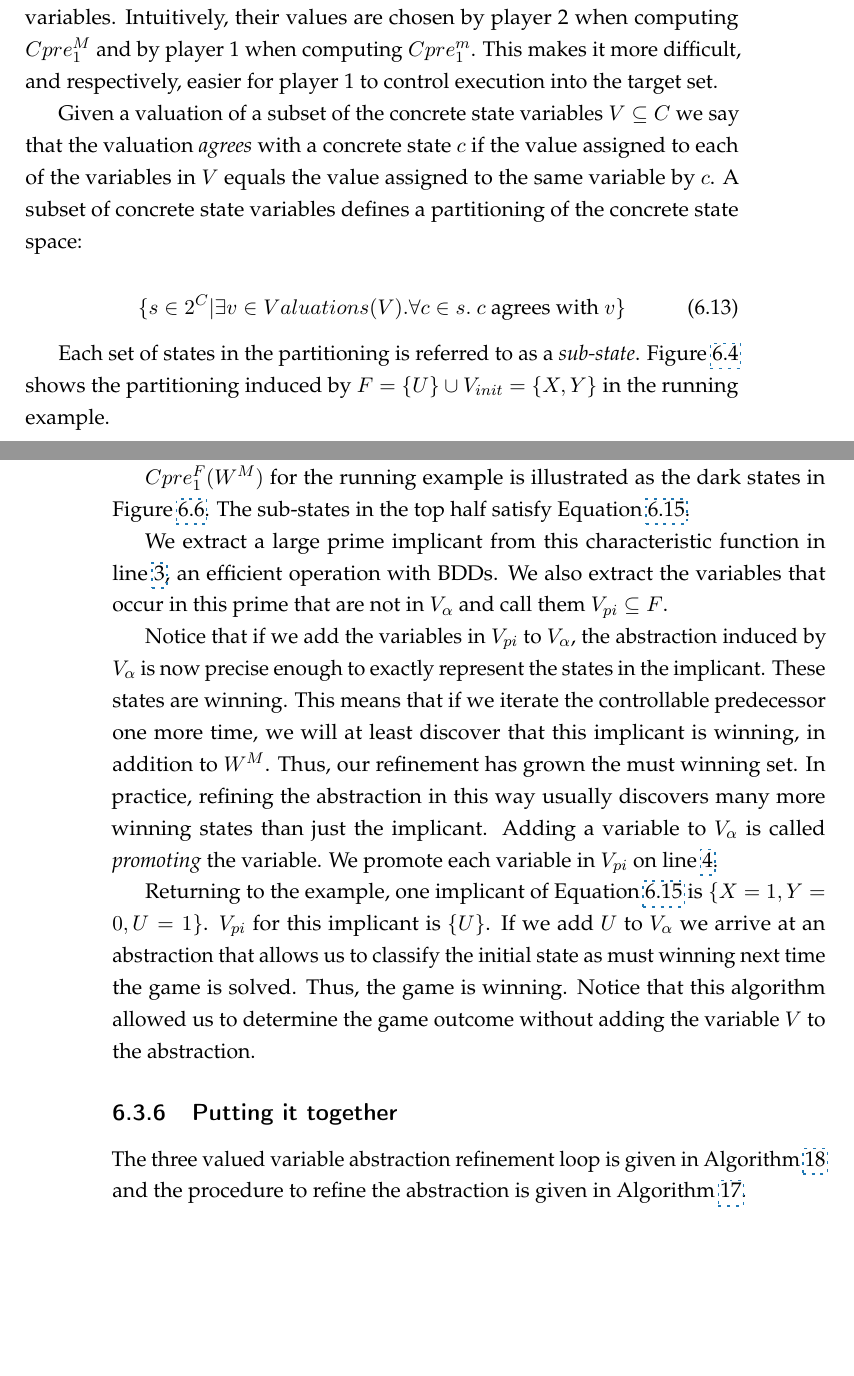
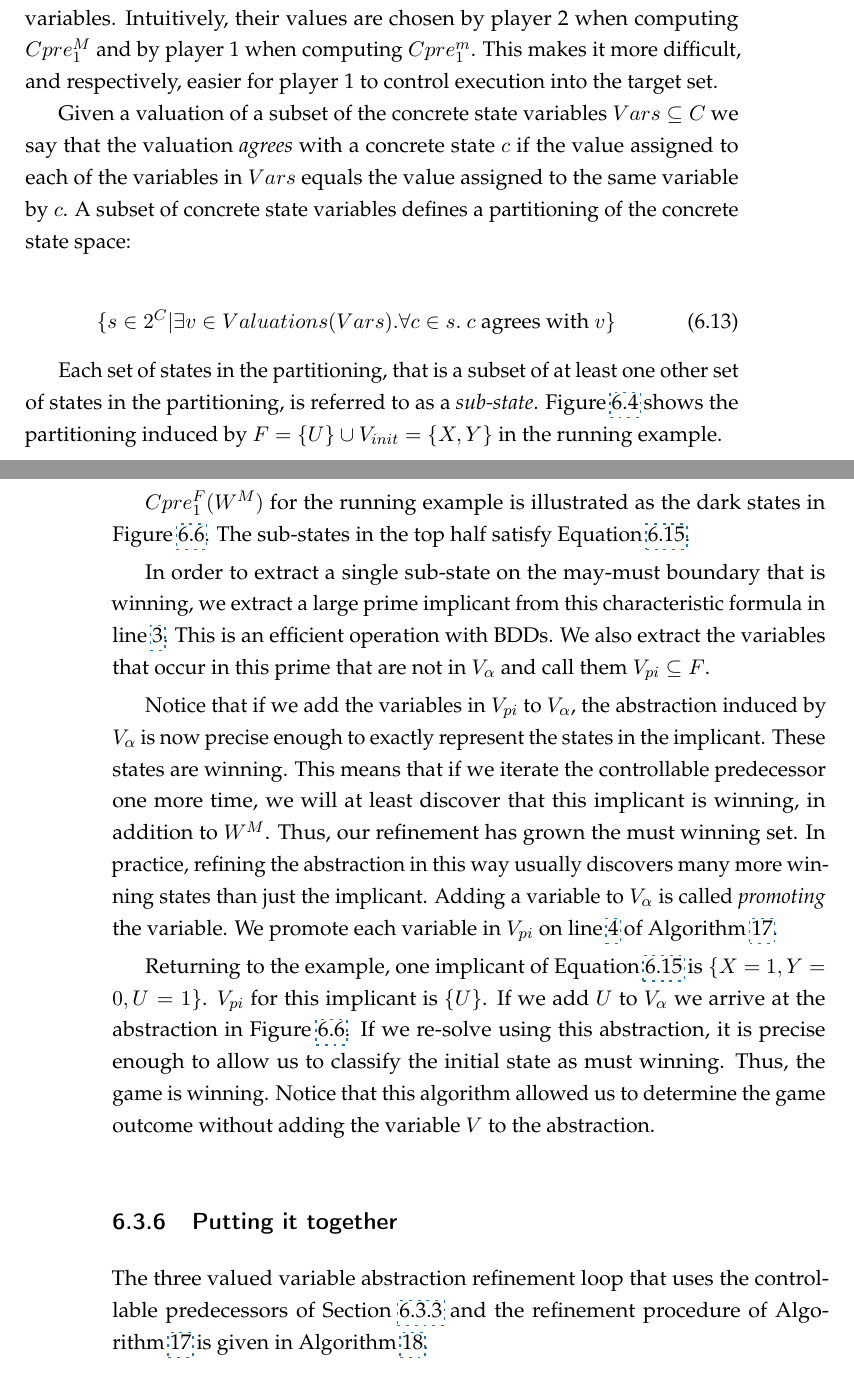
Before and after one commit to termite2/adam-thesis, a LaTeX thesis (sources/thesis.tex, which reads sources/solving.tex): two parts of pages 123 and 126 of 217, joined at a grey line, cut so that both start at the same text, the shorter picture padded with empty space. The pictures show the PDF file thesis.pdf that the author committed with the source.

Commit message:
all of leonids solving suggestions

```diff
--- a/sources/solving.tex
+++ b/sources/solving.tex
@@ -277,7 +277,7 @@ Given a valuation of a subset of the concrete state variables $V \subseteq C$ we
 \label{fig:f_partitioning}
 \end{figure}
 
-Each set of states in the partitioning is referred to as a \emph{sub-state}. Figure~\ref{fig:f_partitioning} shows the partitioning induced by $F=\{U\} \cup V_{init}=\{X, Y\}$ in the running example.
+Each set of states in the partitioning, that is a subset of at least one other set of states in the partitioning, is referred to as a \emph{sub-state}. Figure~\ref{fig:f_partitioning} shows the partitioning induced by $F=\{U\} \cup V_{init}=\{X, Y\}$ in the running example.
 
 $Cpre_1^M$, by Equation~\ref{eqn:symb_cpre_M}, is the set of abstract states from which we can force execution into the target set from all sub-states induced by $F$. Since no variables in $C \setminus (V \cup F)$ can influence the next state of variables in $V$ \emph{we can ignore them} and conclude that $Cpre_1^M$ computes the set of abstract states such that for all concrete states within the abstract state, player~1 can force execution into the concretisation of the target set. This agrees with the definition of the abstract must controllable predecessor in Equation~\ref{eqn:def_cpre_M}.
 
@@ -327,5 +327,5 @@ We compute:
 
 $Cpre_1^F(W^M)$ for the running example is illustrated as the dark states in Figure~\ref{fig:var_refinement}. The sub-states in the top half satisfy Equation~\ref{eqn:edge}.
 
-We extract a large prime implicant from this characteristic function in line~\ref{a:ra:extract_prime}, an efficient operation with BDDs. We also extract the variables that occur in this prime that are not in $V_\alpha$ and call them $V_{pi} \subseteq F$.
+In order to extract a single sub-state on the may-must boundary that is winning, we extract a large prime implicant from this characteristic formula in line~\ref{a:ra:extract_prime}. This is an efficient operation with BDDs. We also extract the variables that occur in this prime that are not in $V_\alpha$ and call them $V_{pi} \subseteq F$.
 
@@ -333,5 +333,5 @@ Notice that if we add the variables in $V_{pi}$ to $V_\alpha$, the abstraction i
 
-Returning to the example, one implicant of Equation~\ref{eqn:edge} is $\{X=1, Y=0, U=1\}$. $V_{pi}$ for this implicant is $\{U\}$. If we add $U$ to $V_\alpha$ we arrive at an abstraction that allows us to classify the initial state as must winning next time the game is solved. Thus, the game is winning. Notice that this algorithm allowed us to determine the game outcome without adding the variable $V$ to the abstraction.
+Returning to the example, one implicant of Equation~\ref{eqn:edge} is $\{X=1, Y=0, U=1\}$. $V_{pi}$ for this implicant is $\{U\}$. If we add $U$ to $V_\alpha$ we arrive at the abstraction in Figure~\ref{fig:var_refinement}. If we re-solve using this abstraction, it is precise enough to allow us to classify the initial state as must winning. Thus, the game is winning. Notice that this algorithm allowed us to determine the game outcome without adding the variable $V$ to the abstraction.
 
 \begin{figure}[t]
 \centering
@@ -341,7 +341,7 @@ Returning to the example, one implicant of Equation~\ref{eqn:edge} is $\{X=1, Y=
 \end{figure}
 
 \subsection{Putting it together}
-The three valued variable abstraction refinement loop is given in Algorithm~\ref{alg:three_val_abs_ref} and the procedure to refine the abstraction is given in Algorithm~\ref{alg:refineAbstractionVar}.
+The three valued variable abstraction refinement loop that uses the controllable predecessors of Section~\ref{sec:var_cpre} and the refinement procedure of Algorithm~\ref{alg:refineAbstractionVar} is given in Algorithm~\ref{alg:three_val_abs_ref}.
 
 \begin{algorithm}
 
@@ -599,7 +599,7 @@ or
 \end{algorithmic}
 \end{algorithm}
 
-The algorithm begins in the same way as for safety and reachability. We solve the game with the current abstraction to find $W^m$ and $W^M$ on lines~\ref{a:tvmc:sM} and~\ref{a:tvmc:sm} and terminate if these allow us to determine the outcome on lines~\ref{a:tvmc:Y} and~\ref{a:tvmc:N}. We then refine and solve again. Again, as in the reachability and safety cases, we aim to grow $W^M$ and shrink $W^m$ so that, if we do not terminate early, they will eventually become the same set. This guarantees termination through one of the if conditions. Variable promotion is the same as before but operates on different boundary states. We describe the algorithm to find these boundaries.
+The algorithm begins in the same way as for safety and reachability. We solve the game with the current abstraction to find $W^m$ and $W^M$ on lines~\ref{a:tvmc:sM} and~\ref{a:tvmc:sm} and terminate if these allow us to determine the outcome on lines~\ref{a:tvmc:Y} and~\ref{a:tvmc:N}. We then refine and solve again. Again, as in the reachability and safety cases, we aim to grow $W^M$ and shrink $W^m$ so that, if we do not terminate early, they will eventually become the same set. This guarantees termination through one of the if conditions. Variable promotion is the same as before but operates on different boundary states. We describe the algorithm to find these boundaries in the Termination section below.
 
 \subsubsection{Correctness}
 
```
Also changed, not shown: thesis.pdf, sources/solving.tex (12 more changed lines).
